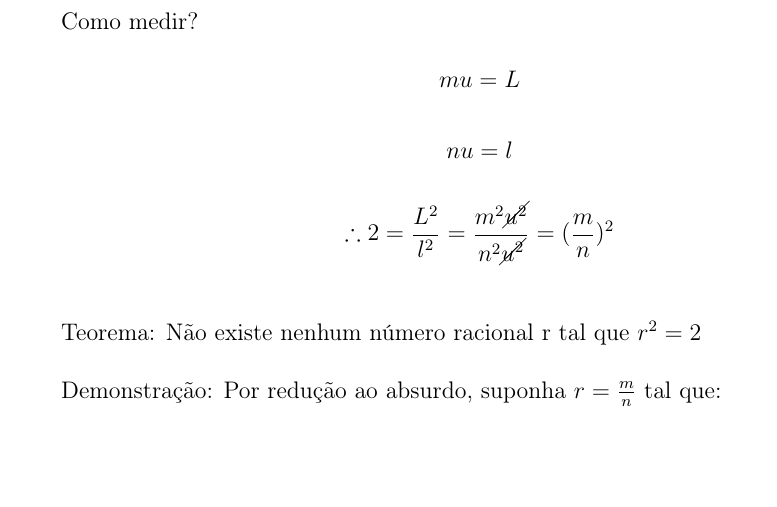
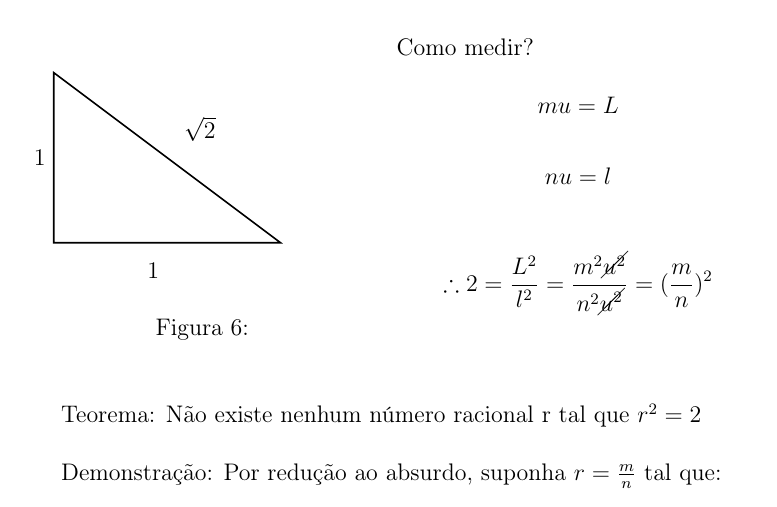
Before and after one commit to NicoleNishi/Aproximacao-Pi, a LaTeX document (Transcricao 1-9.tex): part of page 3 of 8, cut so that both start at the same text, the shorter picture padded with empty space. Compiled offline with pdfLaTeX.

Commit message:
Coloquei a figura 6

```diff
--- a/Transcricao 1-9.tex
+++ b/Transcricao 1-9.tex
@@ -213,13 +213,34 @@
     \end{minipage}
 \end{figure}
 
-{Como medir?}
+%%%%%%%%%%%%%%%%%%%%%%%%%%%%%%%%%%%%% Figura 6 %%%%%%%%%%%%%%%%%%%%%%%%%%%%%%%%%%%%%%%%
 
-\[mu = L\]
+\begin{figure} [h!]
+    \begin{minipage}[!] {0.4\linewidth}
+        \begin{tikzpicture}
 
-\[nu = l\]
+        \coordinate (A) at (0, 0);
+        \coordinate (B) at (4, 0);
+        \coordinate (C) at (0, 3);
+        \coordinate[label=left:$1$] (1) at (0,1.5);
+        \coordinate[label=left:$1$] (1) at (2,-0.5);
+        \coordinate[label=left:$\sqrt{2}$] (H) at (3,2);
 
-\[\therefore 2 = \frac{L^2}{l^2} = \frac{m^2 \cancel{u^2}}{n^2 \cancel{u^2}} = (\frac{m}{n})^2\] \newline
+        \draw[thick] (A) -- (B) -- (C) -- cycle;
+
+        \end{tikzpicture}
+        \caption{}
+    \end{minipage}
+    \begin{minipage}[!] {0.4\linewidth}
+        {Como medir?}
+
+        \[mu = L\]
+
+        \[nu = l\]
+
+        \[\therefore 2 = \frac{L^2}{l^2} = \frac{m^2 \cancel{u^2}}{n^2 \cancel{u^2}} = (\frac{m}{n})^2\] \newline
+    \end{minipage}
+\end{figure}
 
 {Teorema: Não existe nenhum número racional r tal que $r^2 = 2$} \newline
 
```
Also changed, not shown: Transcricao 1-9.tex (13 more changed lines).
